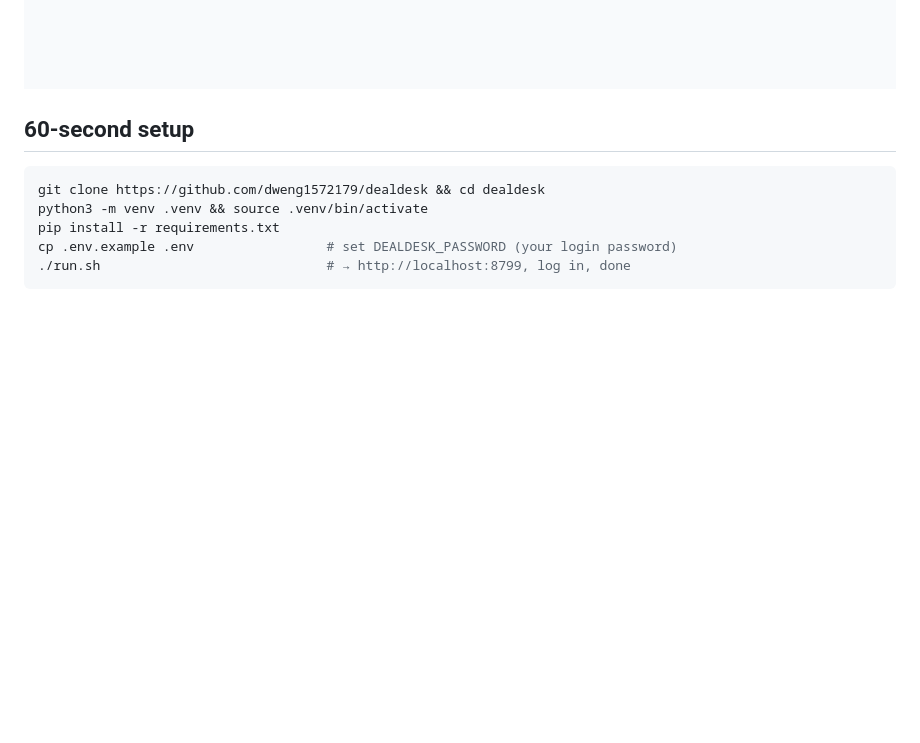
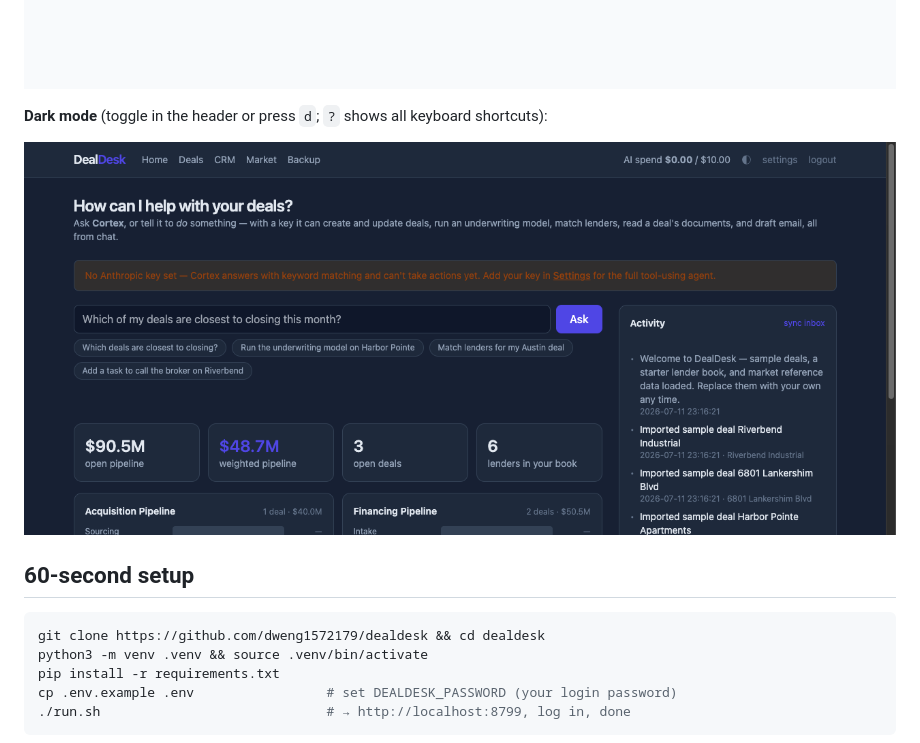
Before and after one commit to dweng1572179/dealdesk, a Markdown page: README.md, the part around the change. GitHub-like rendering; pictures changed too: docs/dark.png (added); blank space fills up the shorter version.

```diff
--- a/README.md
+++ b/README.md
@@ -26,6 +26,10 @@ data stays on your box.
 
 ![Market](docs/market.png)
 ![Deals board](docs/deals.png)
+
+**Dark mode** (toggle in the header or press `d`; `?` shows all keyboard shortcuts):
+
+![Dark mode](docs/dark.png)
 
 ## 60-second setup
 
```
Also changed, not shown: 6 other files.
